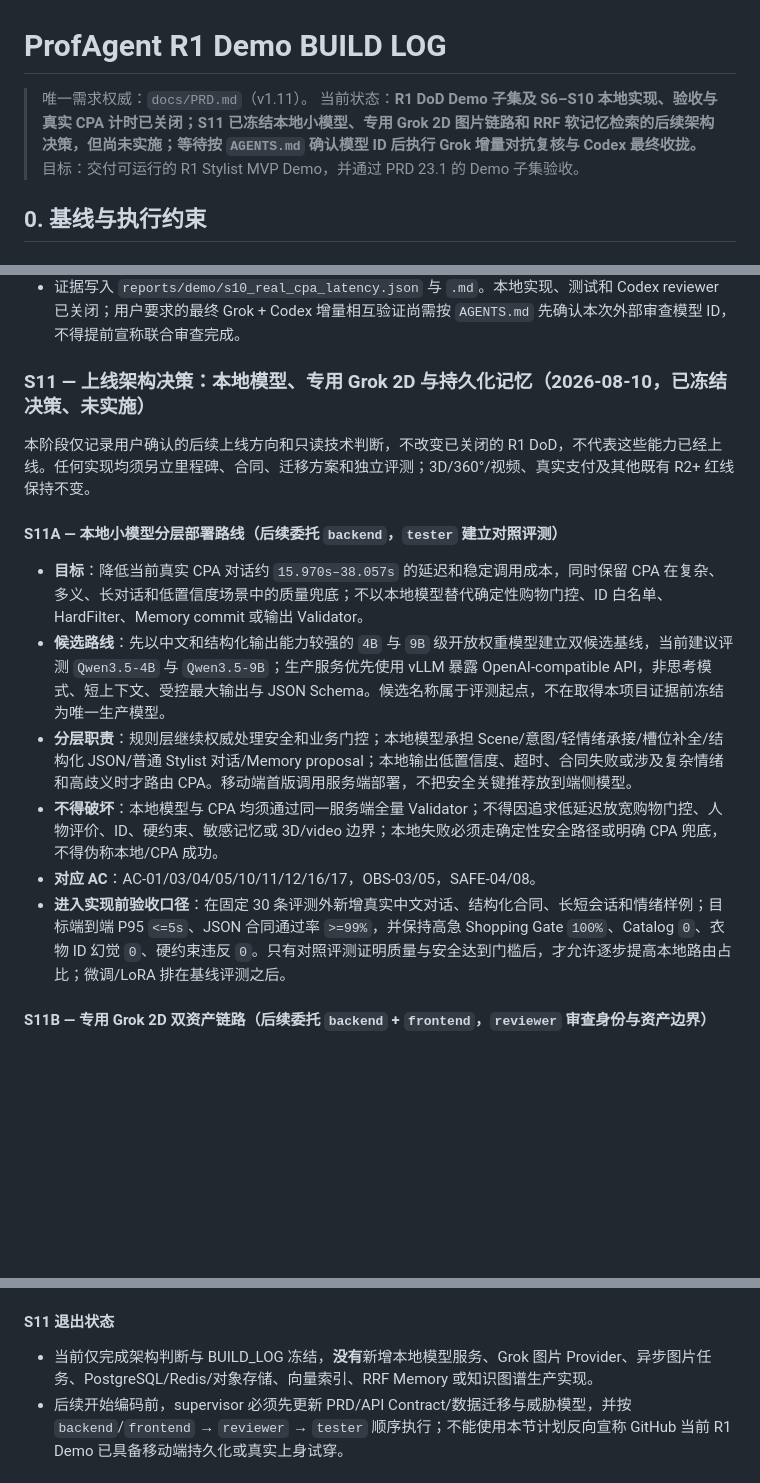
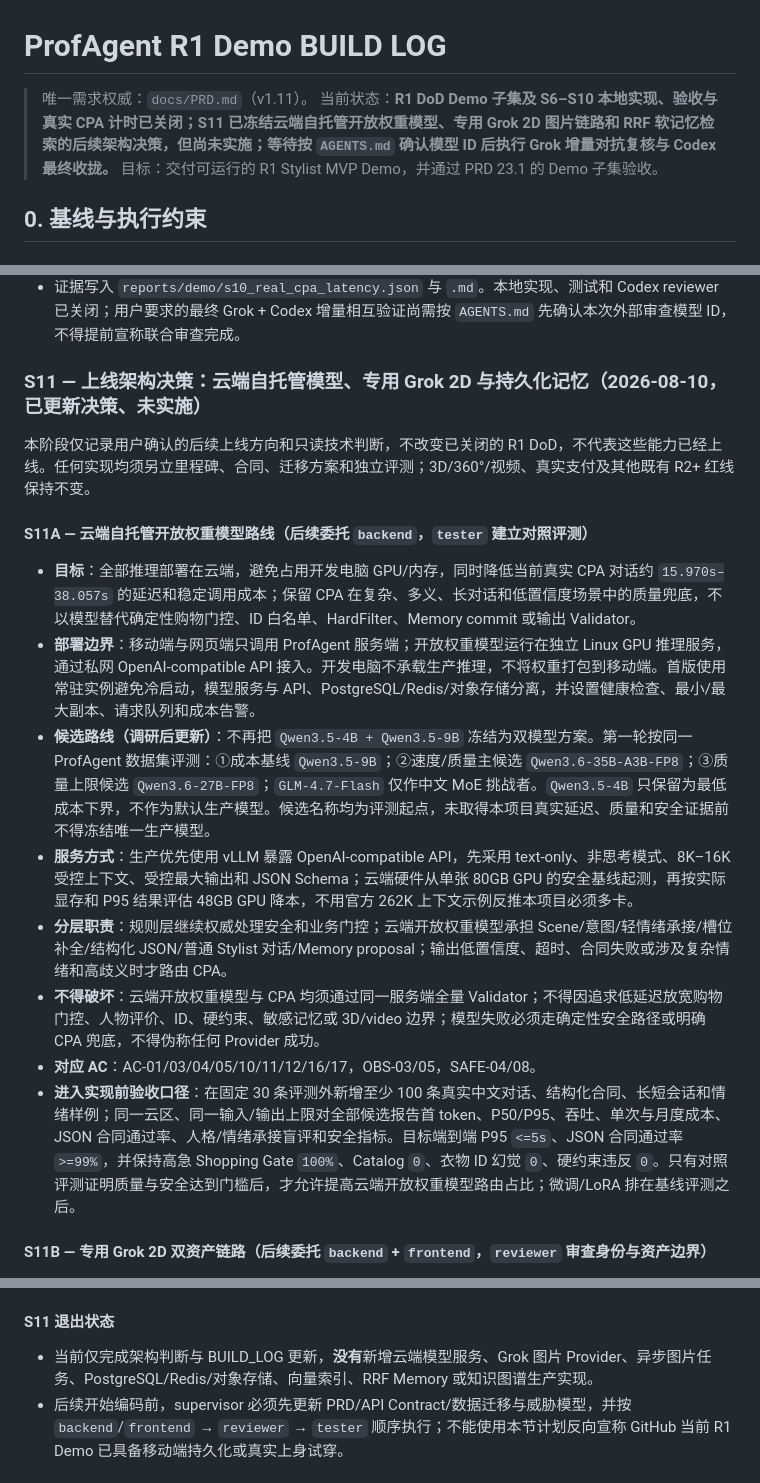
Before and after one commit to pawsey0319/ProfAgent, a Markdown page: BUILD_LOG.md, 3 parts joined by grey strips. Rendered like a GitHub page; blank space fills up the shorter version.

Commit message:
docs: move S11 model serving to cloud

```diff
--- a/BUILD_LOG.md
+++ b/BUILD_LOG.md
@@ -1,7 +1,7 @@
 # ProfAgent R1 Demo BUILD LOG
 
 > 唯一需求权威：`docs/PRD.md`（v1.11）。
-> 当前状态：**R1 DoD Demo 子集及 S6–S10 本地实现、验收与真实 CPA 计时已关闭；S11 已冻结本地小模型、专用 Grok 2D 图片链路和 RRF 软记忆检索的后续架构决策，但尚未实施；等待按 `AGENTS.md` 确认模型 ID 后执行 Grok 增量对抗复核与 Codex 最终收拢。**
+> 当前状态：**R1 DoD Demo 子集及 S6–S10 本地实现、验收与真实 CPA 计时已关闭；S11 已冻结云端自托管开放权重模型、专用 Grok 2D 图片链路和 RRF 软记忆检索的后续架构决策，但尚未实施；等待按 `AGENTS.md` 确认模型 ID 后执行 Grok 增量对抗复核与 Codex 最终收拢。**
 > 目标：交付可运行的 R1 Stylist MVP Demo，并通过 PRD 23.1 的 Demo 子集验收。
 
 ## 0. 基线与执行约束
@@ -364,18 +364,20 @@ CPA Grok 生图仍限定为可选 `static_2d` Provider Adapter：
 - 完整 `Scene→Recommend→Look→Static2D` 真实调用使用 high transport，墙钟 `0.229s` 返回诚实 `degraded`、无 image URL、identity=`not_assessed`；直接 CPA 能力响应为 HTTP 400，明确该模型不支持 `/images/generations`。实现没有自动切换到代理建议的其他图像模型。
 - 证据写入 `reports/demo/s10_real_cpa_latency.json` 与 `.md`。本地实现、测试和 Codex reviewer 已关闭；用户要求的最终 Grok + Codex 增量相互验证尚需按 `AGENTS.md` 先确认本次外部审查模型 ID，不得提前宣称联合审查完成。
 
-### S11 — 上线架构决策：本地模型、专用 Grok 2D 与持久化记忆（2026-08-10，已冻结决策、未实施）
+### S11 — 上线架构决策：云端自托管模型、专用 Grok 2D 与持久化记忆（2026-08-10，已更新决策、未实施）
 
 本阶段仅记录用户确认的后续上线方向和只读技术判断，不改变已关闭的 R1 DoD，不代表这些能力已经上线。任何实现均须另立里程碑、合同、迁移方案和独立评测；3D/360°/视频、真实支付及其他既有 R2+ 红线保持不变。
 
-#### S11A — 本地小模型分层部署路线（后续委托 `backend`，`tester` 建立对照评测）
+#### S11A — 云端自托管开放权重模型路线（后续委托 `backend`，`tester` 建立对照评测）
 
-- **目标**：降低当前真实 CPA 对话约 `15.970s–38.057s` 的延迟和稳定调用成本，同时保留 CPA 在复杂、多义、长对话和低置信度场景中的质量兜底；不以本地模型替代确定性购物门控、ID 白名单、HardFilter、Memory commit 或输出 Validator。
-- **候选路线**：先以中文和结构化输出能力较强的 `4B` 与 `9B` 级开放权重模型建立双候选基线，当前建议评测 `Qwen3.5-4B` 与 `Qwen3.5-9B`；生产服务优先使用 vLLM 暴露 OpenAI-compatible API，非思考模式、短上下文、受控最大输出与 JSON Schema。候选名称属于评测起点，不在取得本项目证据前冻结为唯一生产模型。
-- **分层职责**：规则层继续权威处理安全和业务门控；本地模型承担 Scene/意图/轻情绪承接/槽位补全/结构化 JSON/普通 Stylist 对话/Memory proposal；本地输出低置信度、超时、合同失败或涉及复杂情绪和高歧义时才路由 CPA。移动端首版调用服务端部署，不把安全关键推荐放到端侧模型。
-- **不得破坏**：本地模型与 CPA 均须通过同一服务端全量 Validator；不得因追求低延迟放宽购物门控、人物评价、ID、硬约束、敏感记忆或 3D/video 边界；本地失败必须走确定性安全路径或明确 CPA 兜底，不得伪称本地/CPA 成功。
+- **目标**：全部推理部署在云端，避免占用开发电脑 GPU/内存，同时降低当前真实 CPA 对话约 `15.970s–38.057s` 的延迟和稳定调用成本；保留 CPA 在复杂、多义、长对话和低置信度场景中的质量兜底，不以模型替代确定性购物门控、ID 白名单、HardFilter、Memory commit 或输出 Validator。
+- **部署边界**：移动端与网页端只调用 ProfAgent 服务端；开放权重模型运行在独立 Linux GPU 推理服务，通过私网 OpenAI-compatible API 接入。开发电脑不承载生产推理，不将权重打包到移动端。首版使用常驻实例避免冷启动，模型服务与 API、PostgreSQL/Redis/对象存储分离，并设置健康检查、最小/最大副本、请求队列和成本告警。
+- **候选路线（调研后更新）**：不再把 `Qwen3.5-4B + Qwen3.5-9B` 冻结为双模型方案。第一轮按同一 ProfAgent 数据集评测：①成本基线 `Qwen3.5-9B`；②速度/质量主候选 `Qwen3.6-35B-A3B-FP8`；③质量上限候选 `Qwen3.6-27B-FP8`；`GLM-4.7-Flash` 仅作中文 MoE 挑战者。`Qwen3.5-4B` 只保留为最低成本下界，不作为默认生产模型。候选名称均为评测起点，未取得本项目真实延迟、质量和安全证据前不得冻结唯一生产模型。
+- **服务方式**：生产优先使用 vLLM 暴露 OpenAI-compatible API，先采用 text-only、非思考模式、8K–16K 受控上下文、受控最大输出和 JSON Schema；云端硬件从单张 80GB GPU 的安全基线起测，再按实际显存和 P95 结果评估 48GB GPU 降本，不用官方 262K 上下文示例反推本项目必须多卡。
+- **分层职责**：规则层继续权威处理安全和业务门控；云端开放权重模型承担 Scene/意图/轻情绪承接/槽位补全/结构化 JSON/普通 Stylist 对话/Memory proposal；输出低置信度、超时、合同失败或涉及复杂情绪和高歧义时才路由 CPA。
+- **不得破坏**：云端开放权重模型与 CPA 均须通过同一服务端全量 Validator；不得因追求低延迟放宽购物门控、人物评价、ID、硬约束、敏感记忆或 3D/video 边界；模型失败必须走确定性安全路径或明确 CPA 兜底，不得伪称任何 Provider 成功。
 - **对应 AC**：AC-01/03/04/05/10/11/12/16/17，OBS-03/05，SAFE-04/08。
-- **进入实现前验收口径**：在固定 30 条评测外新增真实中文对话、结构化合同、长短会话和情绪样例；目标端到端 P95 `<=5s`、JSON 合同通过率 `>=99%`，并保持高急 Shopping Gate `100%`、Catalog `0`、衣物 ID 幻觉 `0`、硬约束违反 `0`。只有对照评测证明质量与安全达到门槛后，才允许逐步提高本地路由占比；微调/LoRA 排在基线评测之后。
+- **进入实现前验收口径**：在固定 30 条评测外新增至少 100 条真实中文对话、结构化合同、长短会话和情绪样例；同一云区、同一输入/输出上限对全部候选报告首 token、P50/P95、吞吐、单次与月度成本、JSON 合同通过率、人格/情绪承接盲评和安全指标。目标端到端 P95 `<=5s`、JSON 合同通过率 `>=99%`，并保持高急 Shopping Gate `100%`、Catalog `0`、衣物 ID 幻觉 `0`、硬约束违反 `0`。只有对照评测证明质量与安全达到门槛后，才允许提高云端开放权重模型路由占比；微调/LoRA 排在基线评测之后。
 
 #### S11B — 专用 Grok 2D 双资产链路（后续委托 `backend` + `frontend`，`reviewer` 审查身份与资产边界）
 
@@ -399,7 +401,7 @@ CPA Grok 生图仍限定为可选 `static_2d` Provider Adapter：
 
 #### S11 退出状态
 
-- 当前仅完成架构判断与 BUILD_LOG 冻结，**没有**新增本地模型服务、Grok 图片 Provider、异步图片任务、PostgreSQL/Redis/对象存储、向量索引、RRF Memory 或知识图谱生产实现。
+- 当前仅完成架构判断与 BUILD_LOG 更新，**没有**新增云端模型服务、Grok 图片 Provider、异步图片任务、PostgreSQL/Redis/对象存储、向量索引、RRF Memory 或知识图谱生产实现。
 - 后续开始编码前，supervisor 必须先更新 PRD/API Contract/数据迁移与威胁模型，并按 `backend`/`frontend` → `reviewer` → `tester` 顺序执行；不能使用本节计划反向宣称 GitHub 当前 R1 Demo 已具备移动端持久化或真实上身试穿。
 
 ## 2. 并行与冲突控制
```
Also changed, not shown: other parts of BUILD_LOG.md (+1 -1 lines).
